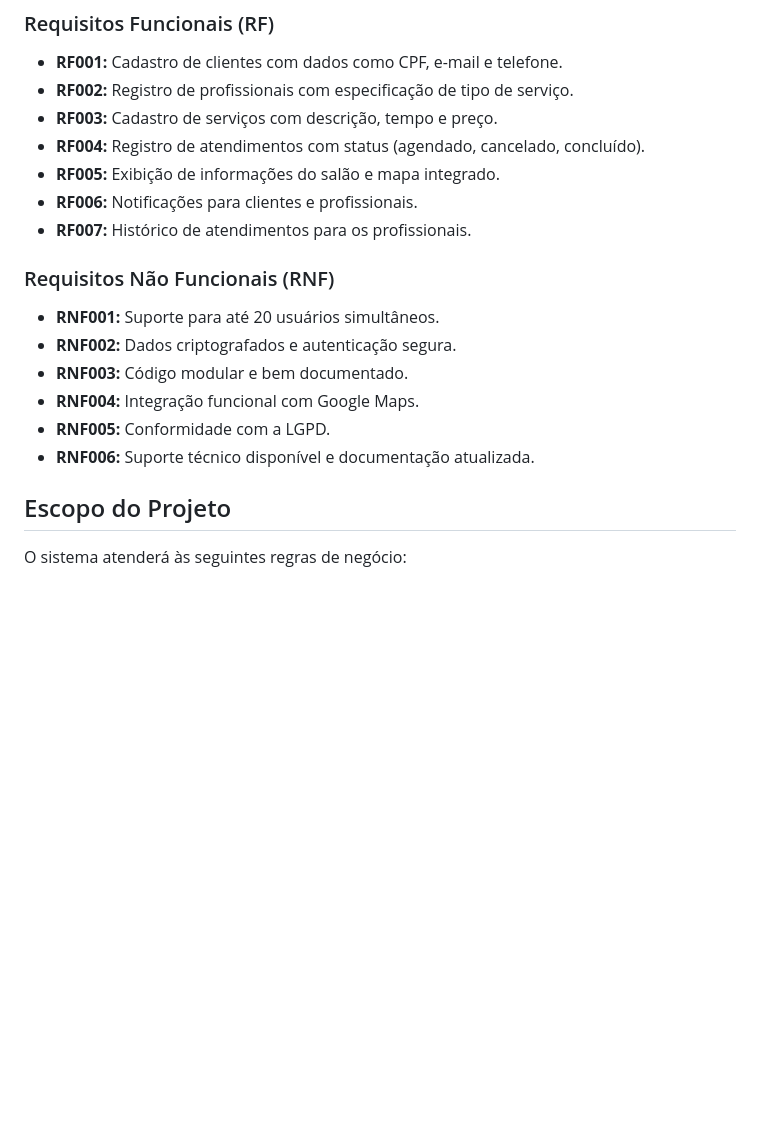
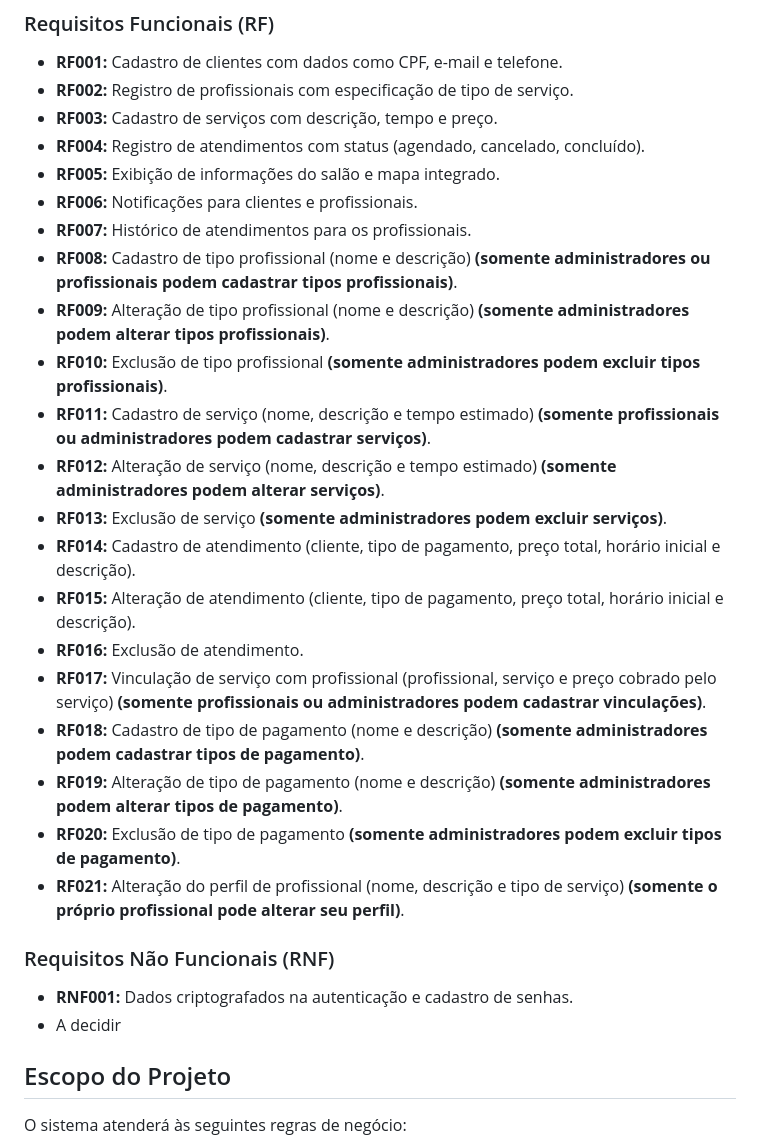
Before and after one commit to GabrielBaldasso/projeto-integrador, a Markdown page: README.md, the part around the change. Drawn GitHub-style; blank space fills up the shorter version.

```diff
--- a/README.md
+++ b/README.md
@@ -36,14 +36,24 @@ Muitos salões ainda utilizam métodos tradicionais de agendamento, como WhatsAp
 - **RF005:** Exibição de informações do salão e mapa integrado.
 - **RF006:** Notificações para clientes e profissionais.
 - **RF007:** Histórico de atendimentos para os profissionais.
+- **RF008:** Cadastro de tipo profissional (nome e descrição) **(somente administradores ou profissionais podem cadastrar tipos profissionais)**.
+- **RF009:** Alteração de tipo profissional (nome e descrição) **(somente administradores podem alterar tipos profissionais)**.
+- **RF010:** Exclusão de tipo profissional **(somente administradores podem excluir tipos profissionais)**.
+- **RF011:** Cadastro de serviço (nome, descrição e tempo estimado) **(somente profissionais ou administradores podem cadastrar serviços)**.
+- **RF012:** Alteração de serviço (nome, descrição e tempo estimado) **(somente administradores podem alterar serviços)**.
+- **RF013:** Exclusão de serviço **(somente administradores podem excluir serviços)**.
+- **RF014:** Cadastro de atendimento (cliente, tipo de pagamento, preço total, horário inicial e descrição).
+- **RF015:** Alteração de atendimento (cliente, tipo de pagamento, preço total, horário inicial e descrição).
+- **RF016:** Exclusão de atendimento.
+- **RF017:** Vinculação de serviço com profissional (profissional, serviço e preço cobrado pelo serviço) **(somente profissionais ou administradores podem cadastrar vinculações)**.
+- **RF018:** Cadastro de tipo de pagamento (nome e descrição) **(somente administradores podem cadastrar tipos de pagamento)**.
+- **RF019:** Alteração de tipo de pagamento (nome e descrição) **(somente administradores podem alterar tipos de pagamento)**.
+- **RF020:** Exclusão de tipo de pagamento **(somente administradores podem excluir tipos de pagamento)**.
+- **RF021:** Alteração do perfil de profissional (nome, descrição e tipo de serviço) **(somente o próprio profissional pode alterar seu perfil)**.
 
 ### Requisitos Não Funcionais (RNF)
-- **RNF001:** Suporte para até 20 usuários simultâneos.
-- **RNF002:** Dados criptografados e autenticação segura.
-- **RNF003:** Código modular e bem documentado.
-- **RNF004:** Integração funcional com Google Maps.
-- **RNF005:** Conformidade com a LGPD.
-- **RNF006:** Suporte técnico disponível e documentação atualizada.
+- **RNF001:** Dados criptografados na autenticação e cadastro de senhas.
+- A decidir
 
 ## Escopo do Projeto
 O sistema atenderá às seguintes regras de negócio:
```
